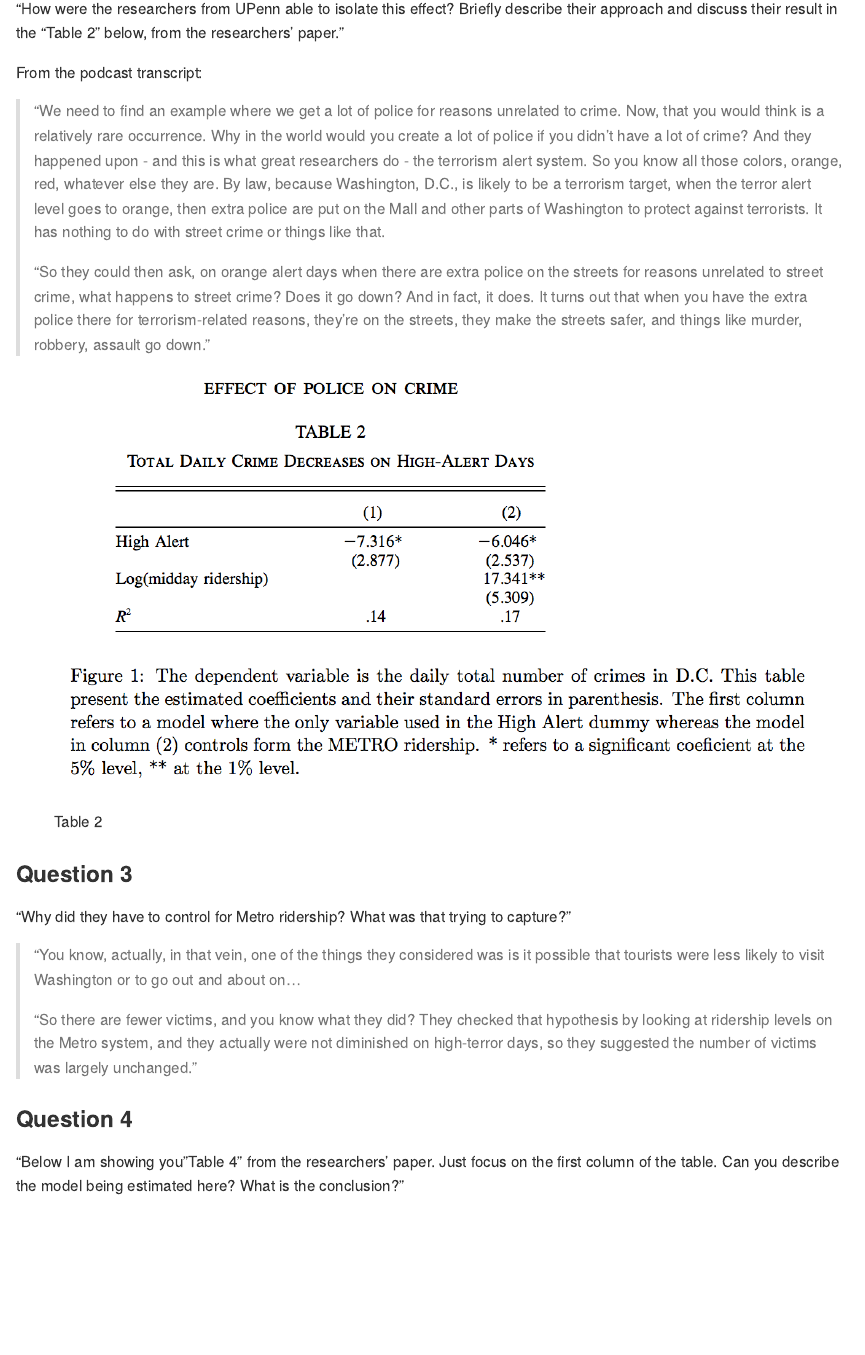
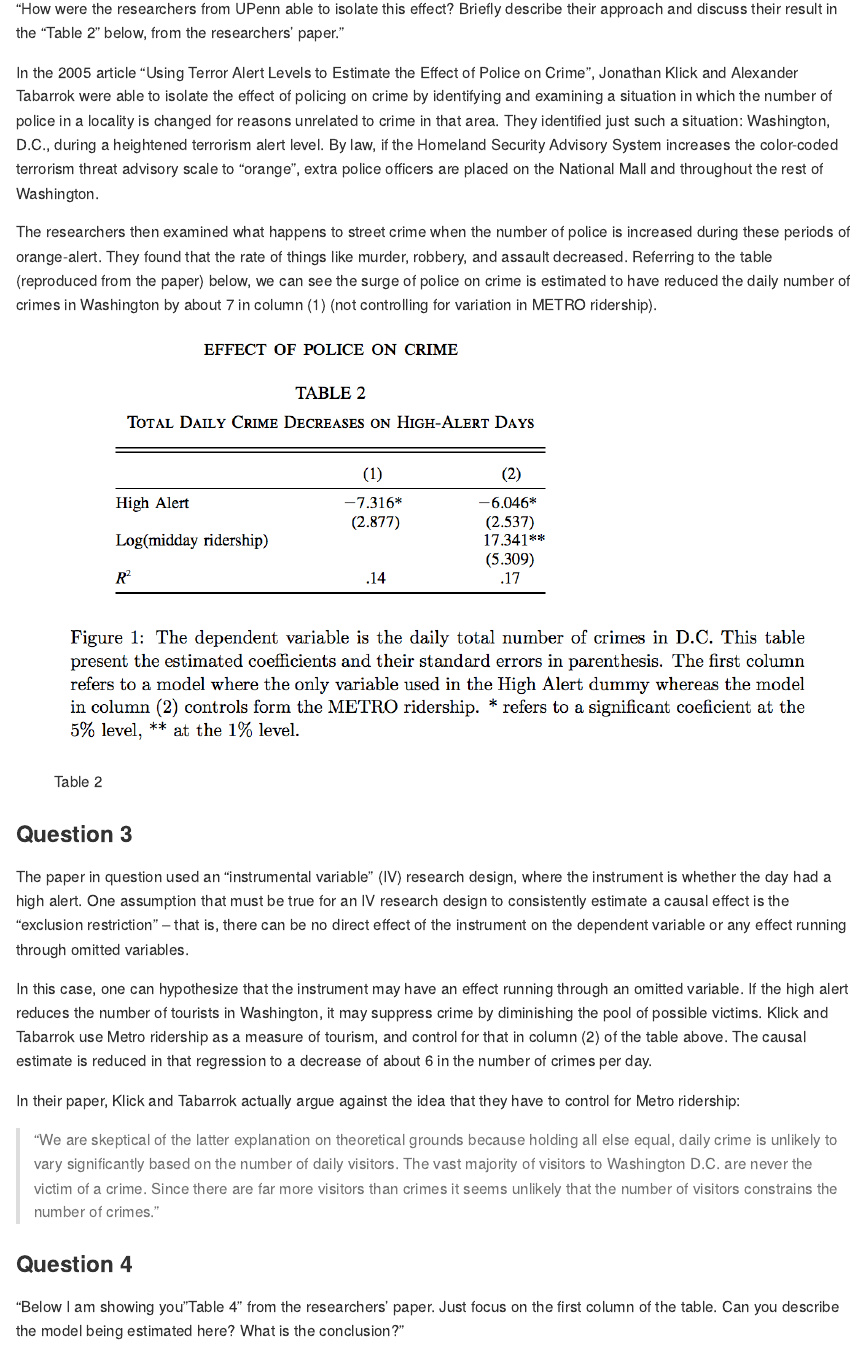
Before and after one commit to nfra/DataScienceCourseHomework, an R Markdown document (exercises-3/rmarkdown/individual_exercise_writeups/exercises3_problem2_writeup.Rmd): the page in a window 1100 px wide, from 390 px down. Rendered offline with R 4.5, knitr and Pandoc, with nearby package versions.

Commit message:
complete questions 2 and 3

```diff
--- a/exercises-3/rmarkdown/individual_exercise_writeups/exercises3_problem2_writeup.Rmd
+++ b/exercises-3/rmarkdown/individual_exercise_writeups/exercises3_problem2_writeup.Rmd
@@ -13,27 +13,30 @@ The ability to select the level of policing introduces selection bias that preve
 
 "How were the researchers from UPenn able to isolate this effect? Briefly describe their approach and discuss their result in the “Table 2” below, from the researchers' paper."
 
-From the podcast transcript:
+In the 2005 article "Using Terror Alert Levels to Estimate the Effect of Police on Crime", Jonathan Klick and Alexander Tabarrok were able to isolate the effect of policing on crime by identifying and examining a situation in which the number of police in a locality is changed for reasons unrelated to crime in that area. They identified just such a situation: Washington, D.C., during a heightened terrorism alert level. By law, if the Homeland Security Advisory System increases the color-coded terrorism threat advisory scale to "orange", extra police officers are  placed on the National Mall and throughout the rest of Washington.
 
-> "We need to find an example where we get a lot of police for reasons unrelated to crime. Now, that you would think is a relatively rare occurrence. Why in the world would you create a lot of police if you didn't have a lot of crime? And they happened upon - and this is what great researchers do - the terrorism alert system. So you know all those colors, orange, red, whatever else they are. By law, because Washington, D.C., is likely to be a terrorism target, when the terror alert level goes to orange, then extra police are put on the Mall and other parts of Washington to protect against terrorists. It has nothing to do with street crime or things like that.
->
-> "So they could then ask, on orange alert days when there are extra police on the streets for reasons unrelated to street crime, what happens to street crime? Does it go down? And in fact, it does. It turns out that when you have the extra police there for terrorism-related reasons, they're on the streets, they make the streets safer, and things like murder, robbery, assault go down."
+The researchers then examined what happens to street crime when the number of police is increased during these periods of orange-alert. They found that the rate of things like murder, robbery, and assault decreased. Referring to the table (reproduced from the paper) below, we can see the surge of police on crime is estimated to have reduced the daily number of crimes in Washington by about 7 in column (1) (not controlling for variation in METRO ridership).
 
-![Table 2](ex3table2.png)
+
+![Table 2](../../figures/ex3table2.png)
 
 
 
 
 ### Question 3
 
-"Why did they have to control for Metro ridership? What was that trying to capture?"
+The paper in question used an "instrumental variable" (IV) research design, where the instrument is whether the day had a high alert. One assumption that must be true for an IV research design to consistently estimate a causal effect is the "exclusion restriction" -- that is, there can be no direct effect of the instrument on the dependent variable or any effect running through omitted variables.
 
-> "You know, actually, in that vein, one of the things they considered was is it possible that tourists were less likely to visit Washington or to go out and about on...
->
-> "So there are fewer victims, and you know what they did? They checked that hypothesis by looking at ridership levels on the Metro system, and they actually were not diminished on high-terror days, so they suggested the number of victims was largely unchanged."
+In this case, one can hypothesize that the instrument may have an effect running through an omitted variable. If the high alert reduces the number of tourists in Washington, it may suppress crime by diminishing the pool of possible victims. Klick and Tabarrok use Metro ridership as a measure of tourism, and control for that in column (2) of the table above. The causal estimate is reduced in that regression to a decrease of about 6 in the number of crimes per day.
+
+In their paper, Klick and Tabarrok actually argue against the idea that they have to control for Metro ridership:
+
+>"We are skeptical of the latter explanation on theoretical grounds because holding all else equal, daily crime is unlikely to vary significantly based on the number of daily visitors. The vast majority of visitors to Washington D.C. are never the victim of a crime.  Since there are far more visitors than crimes it seems unlikely that the number of visitors constrains the number of crimes."
 
 ### Question 4
 
 "Below I am showing you "Table 4" from the researchers' paper. Just focus on the first column of the table. Can you describe the model being estimated here? What is the conclusion?"
 
+
+
 ![Table 4](ex3table4.png)
```
